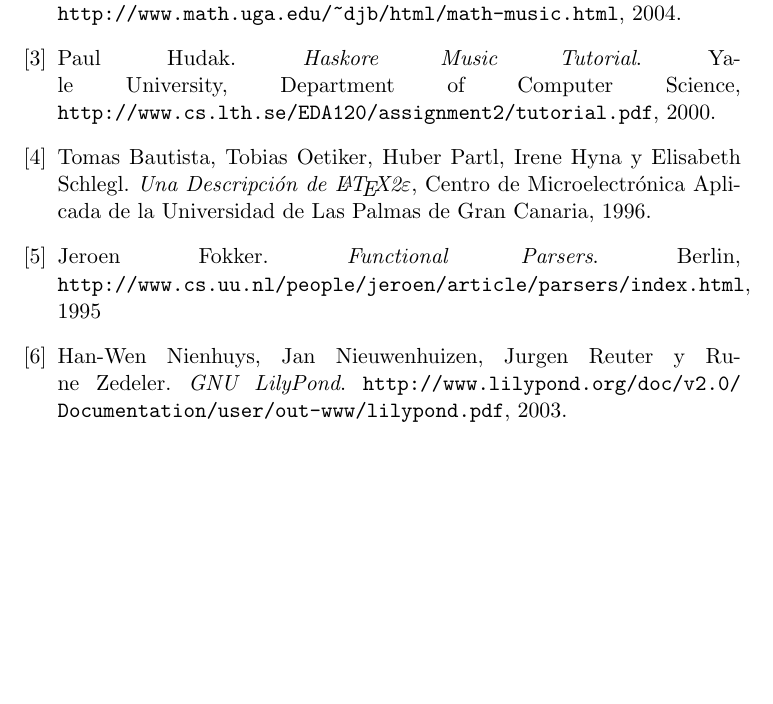
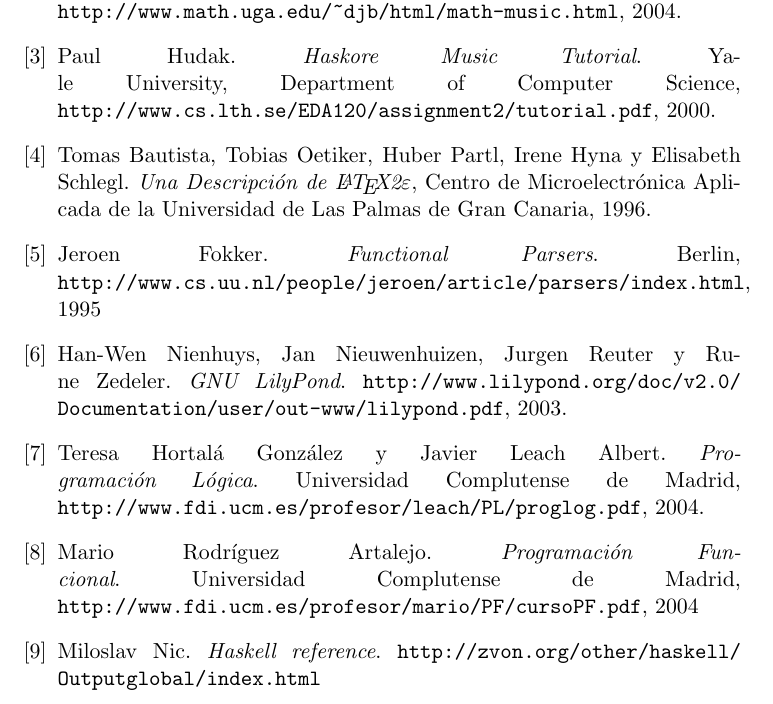
Before and after one commit to BackupTheBerlios/genaro, a LaTeX document (Documentos/MemoriaSSII/bibliografia.tex): part of the page, cut so that both start at the same text, the shorter picture padded with empty space. Compiled offline with pdfLaTeX.

Commit message:
*** empty log message ***

```diff
--- a/Documentos/MemoriaSSII/bibliografia.tex
+++ b/Documentos/MemoriaSSII/bibliografia.tex
@@ -22,5 +22,11 @@
 
 \bibitem{lily} Han-Wen Nienhuys, Jan Nieuwenhuizen, Jurgen Reuter y Rune Zedeler. \textit{GNU LilyPond}. \verb+http://www.lilypond.org/doc/v2.0/+ \verb+Documentation/user/out-www/lilypond.pdf+, 2003.
 
+\bibitem{teresita} Teresa Hortal\'a Gonz\'alez y Javier Leach Albert. \textit{Programaci\'on L\'ogica}. Universidad Complutense de Madrid, \verb+http://www.fdi.ucm.es/profesor/leach/PL/proglog.pdf+, 2004.
+
+\bibitem{mario} Mario Rodr\'\i guez Artalejo. \textit{Programaci\'on Funcional}. Universidad Complutense de Madrid, \verb+http://www.fdi.ucm.es/profesor/mario/PF/cursoPF.pdf+, 2004
+
+\bibitem{zvon} Miloslav Nic. \textit{Haskell reference}. \verb+http://zvon.org/other/haskell/+ \verb+Outputglobal/index.html+
+
 \end{thebibliography}
 \end{document}
```
